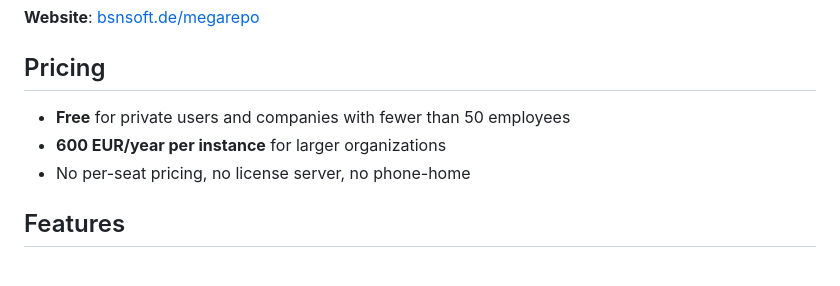
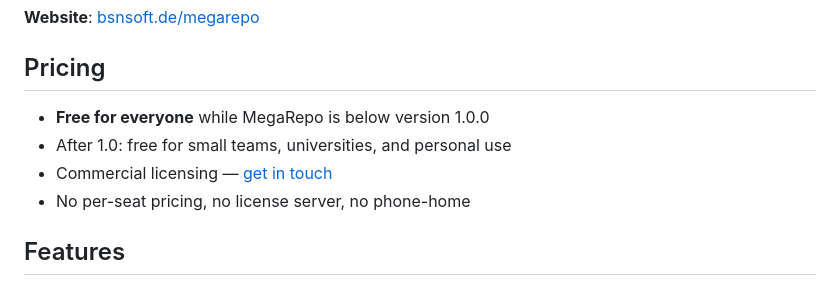
Before and after one commit to bsnsoft/megarepo, a Markdown page: README.md, the part around the change. Drawn GitHub-style.

Commit message:
Update pricing: free for all below 1.0, contact for commercial
Co-Authored-By: Claude Opus 4.6 (1M context) <noreply@anthropic.com>

```diff
--- a/README.md
+++ b/README.md
@@ -6,8 +6,9 @@ Affordable artifact repository manager by [bsnsoft.de](https://bsnsoft.de). A So
 
 ## Pricing
 
-- **Free** for private users and companies with fewer than 50 employees
-- **600 EUR/year per instance** for larger organizations
+- **Free for everyone** while MegaRepo is below version 1.0.0
+- After 1.0: free for small teams, universities, and personal use
+- Commercial licensing — [get in touch](https://bsnsoft.de/kontakt.html)
 - No per-seat pricing, no license server, no phone-home
 
 ## Features
```
